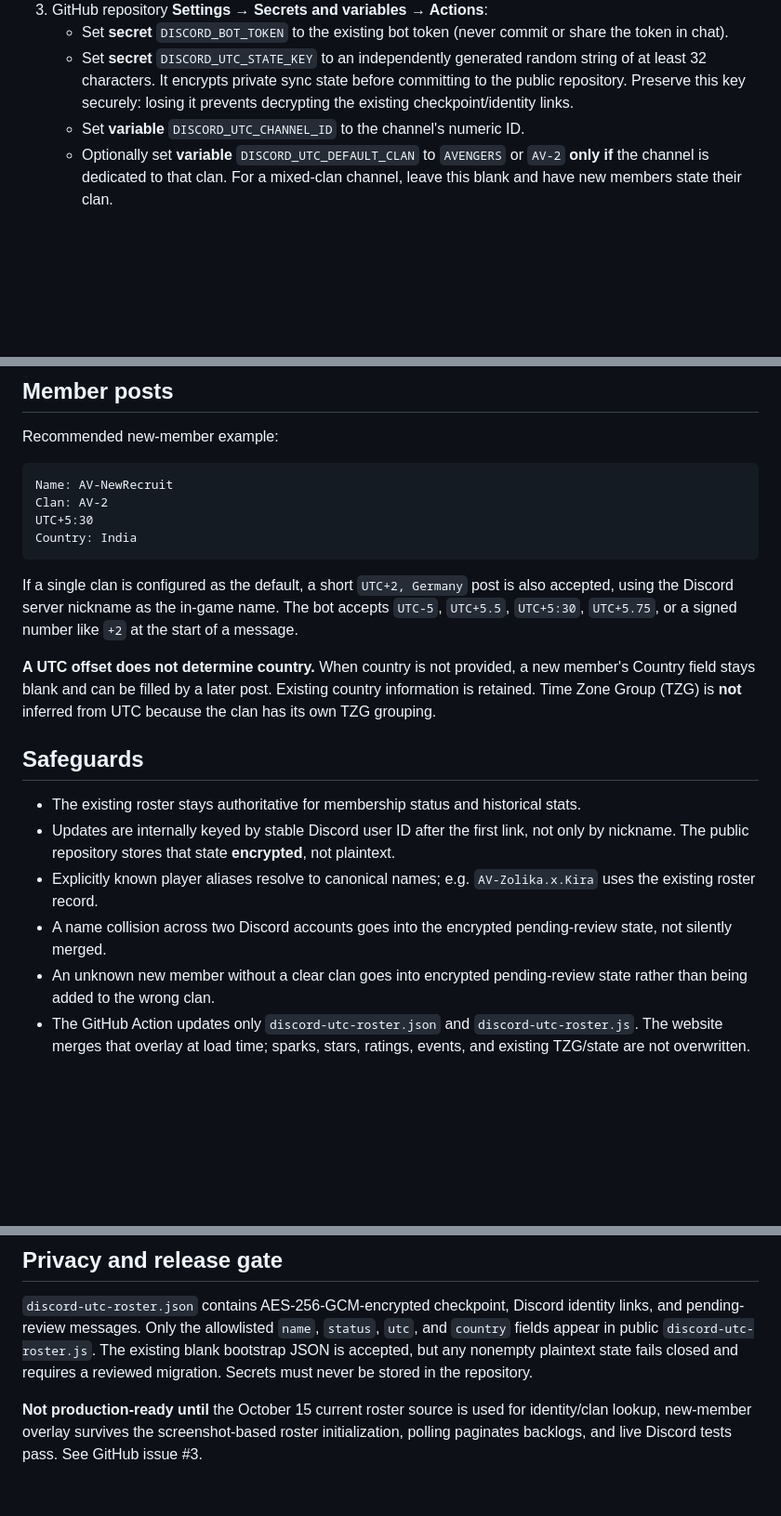
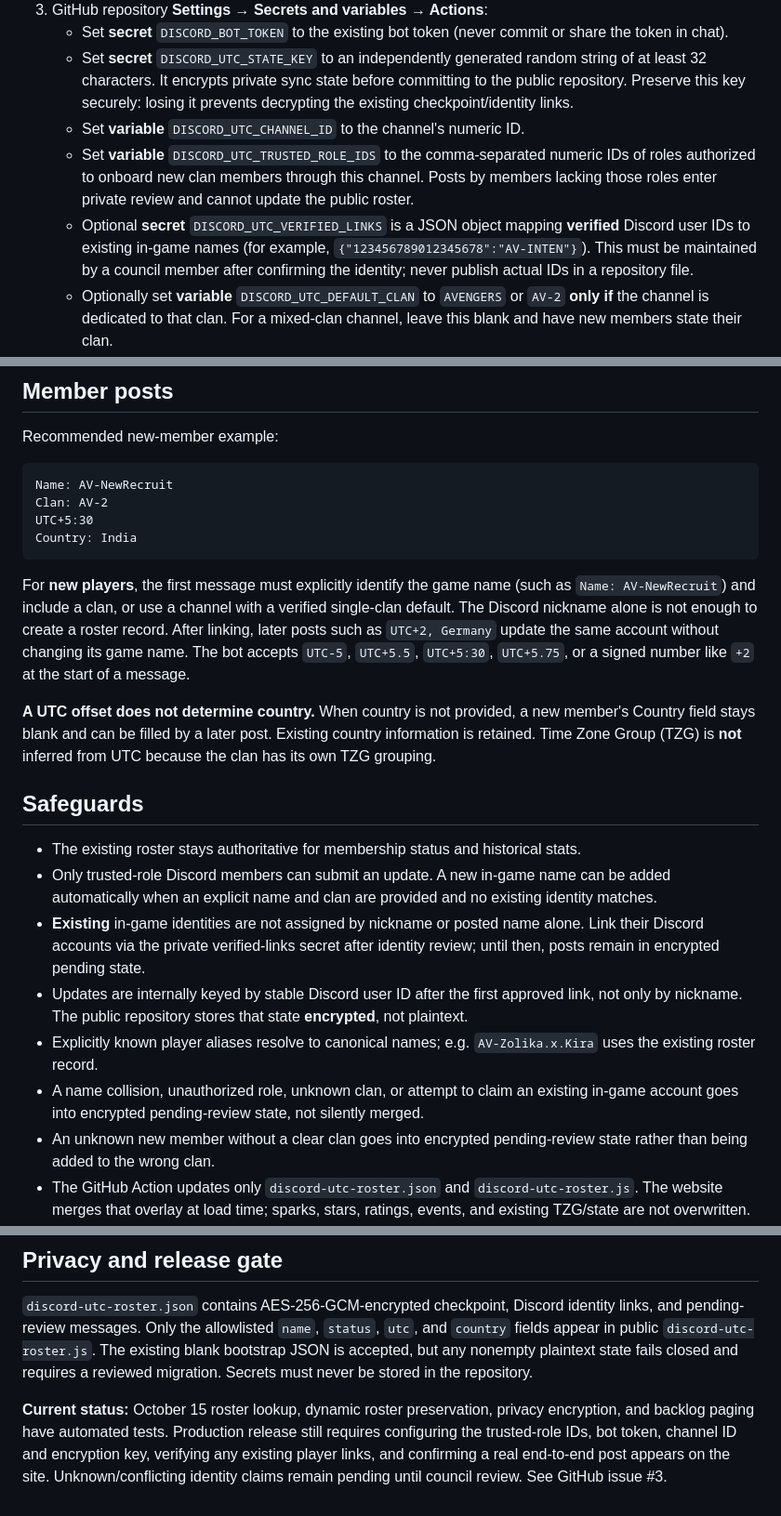
Before and after one commit to AvengersMobControl/avengers-stat-center, a Markdown page: docs/discord-utc-roster.md, 3 parts joined by grey strips. Shown at 93% size. Drawn GitHub-style; blank space fills up the shorter version.

Commit message:
Document safe Discord onboarding and known-player identity verification

````diff
--- a/docs/discord-utc-roster.md
+++ b/docs/discord-utc-roster.md
@@ -10,6 +10,8 @@ This is a separate, opt-in workflow. **Event-result screenshot channels remain r
    - Set **secret** `DISCORD_BOT_TOKEN` to the existing bot token (never commit or share the token in chat).
    - Set **secret** `DISCORD_UTC_STATE_KEY` to an independently generated random string of at least 32 characters. It encrypts private sync state before committing to the public repository. Preserve this key securely: losing it prevents decrypting the existing checkpoint/identity links.
    - Set **variable** `DISCORD_UTC_CHANNEL_ID` to the channel's numeric ID.
+   - Set **variable** `DISCORD_UTC_TRUSTED_ROLE_IDS` to the comma-separated numeric IDs of roles authorized to onboard new clan members through this channel. Posts by members lacking those roles enter private review and cannot update the public roster.
+   - Optional **secret** `DISCORD_UTC_VERIFIED_LINKS` is a JSON object mapping **verified** Discord user IDs to existing in-game names (for example, `{"123456789012345678":"AV-INTEN"}`). This must be maintained by a council member after confirming the identity; never publish actual IDs in a repository file.
    - Optionally set **variable** `DISCORD_UTC_DEFAULT_CLAN` to `AVENGERS` or `AV-2` **only if** the channel is dedicated to that clan. For a mixed-clan channel, leave this blank and have new members state their clan.
 4. After merging this feature, GitHub Actions → **Sync Discord UTC roster** → Run workflow. The **first** run normally creates a checkpoint, not an import of old posts. To scan recent history instead, select **backfill** when running manually.
 
@@ -24,16 +26,18 @@ UTC+5:30
 Country: India
 ```
 
-If a single clan is configured as the default, a short `UTC+2, Germany` post is also accepted, using the Discord server nickname as the in-game name. The bot accepts `UTC-5`, `UTC+5.5`, `UTC+5:30`, `UTC+5.75`, or a signed number like `+2` at the start of a message.
+For **new players**, the first message must explicitly identify the game name (such as `Name: AV-NewRecruit`) and include a clan, or use a channel with a verified single-clan default. The Discord nickname alone is not enough to create a roster record. After linking, later posts such as `UTC+2, Germany` update the same account without changing its game name. The bot accepts `UTC-5`, `UTC+5.5`, `UTC+5:30`, `UTC+5.75`, or a signed number like `+2` at the start of a message.
 
 **A UTC offset does not determine country.** When country is not provided, a new member's Country field stays blank and can be filled by a later post. Existing country information is retained. Time Zone Group (TZG) is **not** inferred from UTC because the clan has its own TZG grouping.
 
 ## Safeguards
 
 - The existing roster stays authoritative for membership status and historical stats.
-- Updates are internally keyed by stable Discord user ID after the first link, not only by nickname. The public repository stores that state **encrypted**, not plaintext.
+- Only trusted-role Discord members can submit an update. A new in-game name can be added automatically when an explicit name and clan are provided and no existing identity matches.
+- **Existing** in-game identities are not assigned by nickname or posted name alone. Link their Discord accounts via the private verified-links secret after identity review; until then, posts remain in encrypted pending state.
+- Updates are internally keyed by stable Discord user ID after the first approved link, not only by nickname. The public repository stores that state **encrypted**, not plaintext.
 - Explicitly known player aliases resolve to canonical names; e.g. `AV-Zolika.x.Kira` uses the existing roster record.
-- A name collision across two Discord accounts goes into the encrypted pending-review state, not silently merged.
+- A name collision, unauthorized role, unknown clan, or attempt to claim an existing in-game account goes into encrypted pending-review state, not silently merged.
 - An unknown new member without a clear clan goes into encrypted pending-review state rather than being added to the wrong clan.
 - The GitHub Action updates only `discord-utc-roster.json` and `discord-utc-roster.js`. The website merges that overlay at load time; sparks, stars, ratings, events, and existing TZG/state are not overwritten.
 - GitHub Actions scheduling can be delayed. This is periodic polling, not instantaneous Discord Gateway event handling.
@@ -46,4 +50,4 @@ Code: `scripts/sync-discord-utc.cjs`. Tests: `node --test scripts/sync-discord-u
 
 `discord-utc-roster.json` contains AES-256-GCM-encrypted checkpoint, Discord identity links, and pending-review messages. Only the allowlisted `name`, `status`, `utc`, and `country` fields appear in public `discord-utc-roster.js`. The existing blank bootstrap JSON is accepted, but any nonempty plaintext state fails closed and requires a reviewed migration. Secrets must never be stored in the repository.
 
-**Not production-ready until** the October 15 current roster source is used for identity/clan lookup, new-member overlay survives the screenshot-based roster initialization, polling paginates backlogs, and live Discord tests pass. See GitHub issue #3.
+**Current status:** October 15 roster lookup, dynamic roster preservation, privacy encryption, and backlog paging have automated tests. Production release still requires configuring the trusted-role IDs, bot token, channel ID and encryption key, verifying any existing player links, and confirming a real end-to-end post appears on the site. Unknown/conflicting identity claims remain pending until council review. See GitHub issue #3.
````
